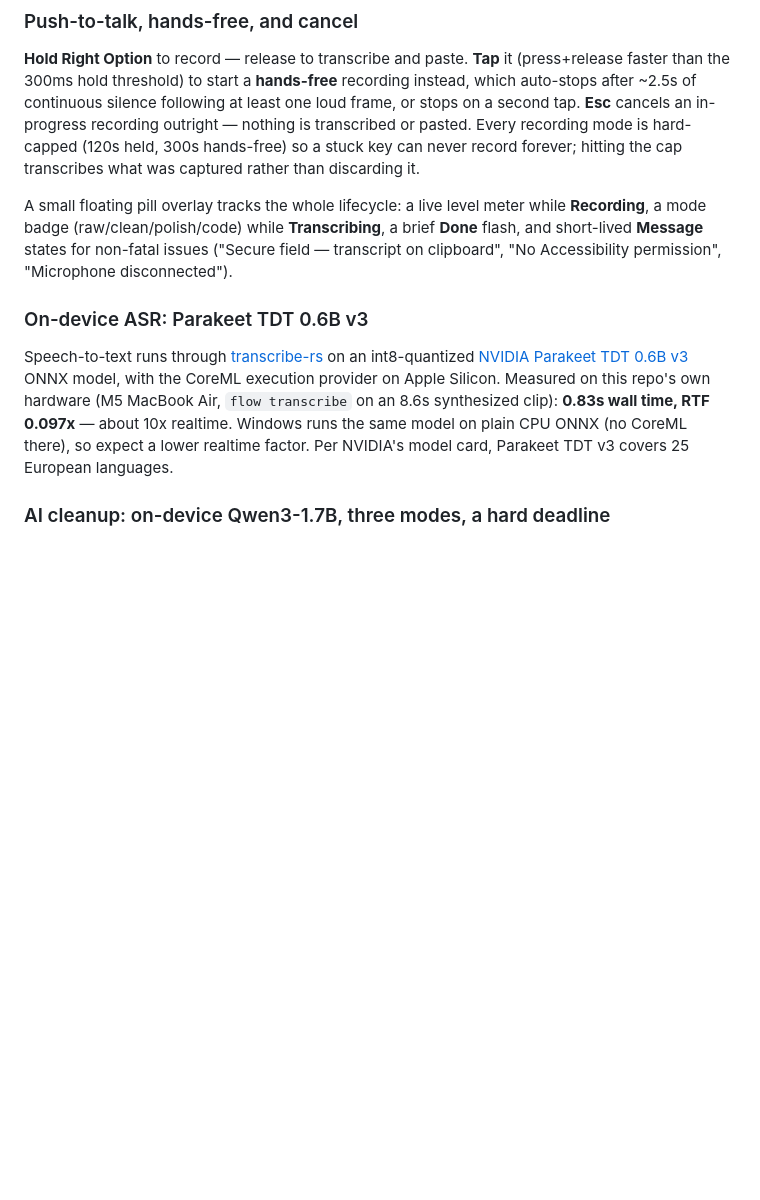
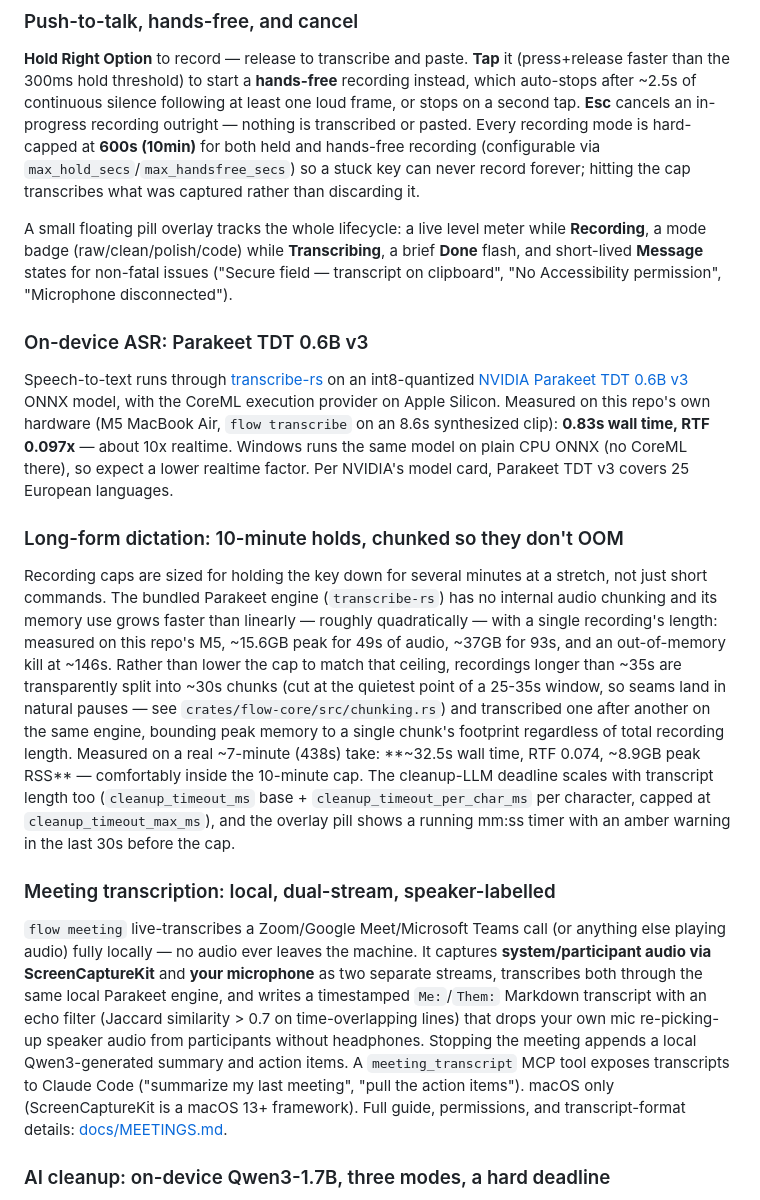
Before and after one commit to vonzelle-vzt/vzt-flow, a Markdown page: README.md, the part around one of its changes. Drawn GitHub-style; blank space fills up the shorter version.

```diff
--- a/README.md
+++ b/README.md
@@ -54,9 +54,11 @@ it (press+release faster than the 300ms hold threshold) to start a
 **hands-free** recording instead, which auto-stops after ~2.5s of
 continuous silence following at least one loud frame, or stops on a second
 tap. **Esc** cancels an in-progress recording outright — nothing is
-transcribed or pasted. Every recording mode is hard-capped (120s held, 300s
-hands-free) so a stuck key can never record forever; hitting the cap
-transcribes what was captured rather than discarding it.
+transcribed or pasted. Every recording mode is hard-capped at **600s
+(10min)** for both held and hands-free recording (configurable via
+`max_hold_secs`/`max_handsfree_secs`) so a stuck key can never record
+forever; hitting the cap transcribes what was captured rather than
+discarding it.
 
 A small floating pill overlay tracks the whole lifecycle: a live level
 meter while **Recording**, a mode badge (raw/clean/polish/code) while
@@ -74,6 +76,40 @@ synthesized clip): **0.83s wall time, RTF 0.097x** — about 10x realtime.
 Windows runs the same model on plain CPU ONNX (no CoreML there), so expect a
 lower realtime factor. Per NVIDIA's model card, Parakeet TDT v3 covers 25
 European languages.
+
+### Long-form dictation: 10-minute holds, chunked so they don't OOM
+
+Recording caps are sized for holding the key down for several minutes at a
+stretch, not just short commands. The bundled Parakeet engine
+(`transcribe-rs`) has no internal audio chunking and its memory use grows
+faster than linearly — roughly quadratically — with a single recording's
+length: measured on this repo's M5, ~15.6GB peak for 49s of audio, ~37GB for
+93s, and an out-of-memory kill at ~146s. Rather than lower the cap to match
+that ceiling, recordings longer than ~35s are transparently split into ~30s
+chunks (cut at the quietest point of a 25-35s window, so seams land in
+natural pauses — see `crates/flow-core/src/chunking.rs`) and transcribed one
+after another on the same engine, bounding peak memory to a single chunk's
+footprint regardless of total recording length. Measured on a real ~7-minute
+(438s) take: **~32.5s wall time, RTF 0.074, ~8.9GB peak RSS** — comfortably
+inside the 10-minute cap. The cleanup-LLM deadline scales with transcript
+length too (`cleanup_timeout_ms` base + `cleanup_timeout_per_char_ms` per
+character, capped at `cleanup_timeout_max_ms`), and the overlay pill shows a
+running mm:ss timer with an amber warning in the last 30s before the cap.
+
+### Meeting transcription: local, dual-stream, speaker-labelled
+
+`flow meeting` live-transcribes a Zoom/Google Meet/Microsoft Teams call (or
+anything else playing audio) fully locally — no audio ever leaves the
+machine. It captures **system/participant audio via ScreenCaptureKit** and
+**your microphone** as two separate streams, transcribes both through the
+same local Parakeet engine, and writes a timestamped `Me:`/`Them:` Markdown
+transcript with an echo filter (Jaccard similarity > 0.7 on time-overlapping
+lines) that drops your own mic re-picking-up speaker audio from participants
+without headphones. Stopping the meeting appends a local Qwen3-generated
+summary and action items. A `meeting_transcript` MCP tool exposes transcripts
+to Claude Code ("summarize my last meeting", "pull the action items"). macOS
+only (ScreenCaptureKit is a macOS 13+ framework). Full guide, permissions,
+and transcript-format details: [docs/MEETINGS.md](docs/MEETINGS.md).
 
 ### AI cleanup: on-device Qwen3-1.7B, three modes, a hard deadline
 
```
Also changed, not shown: other parts of README.md (+7 -2 lines), docs/PRD.md (+9 -5 lines), docs/USAGE-macOS.md (+4 -3 lines).
